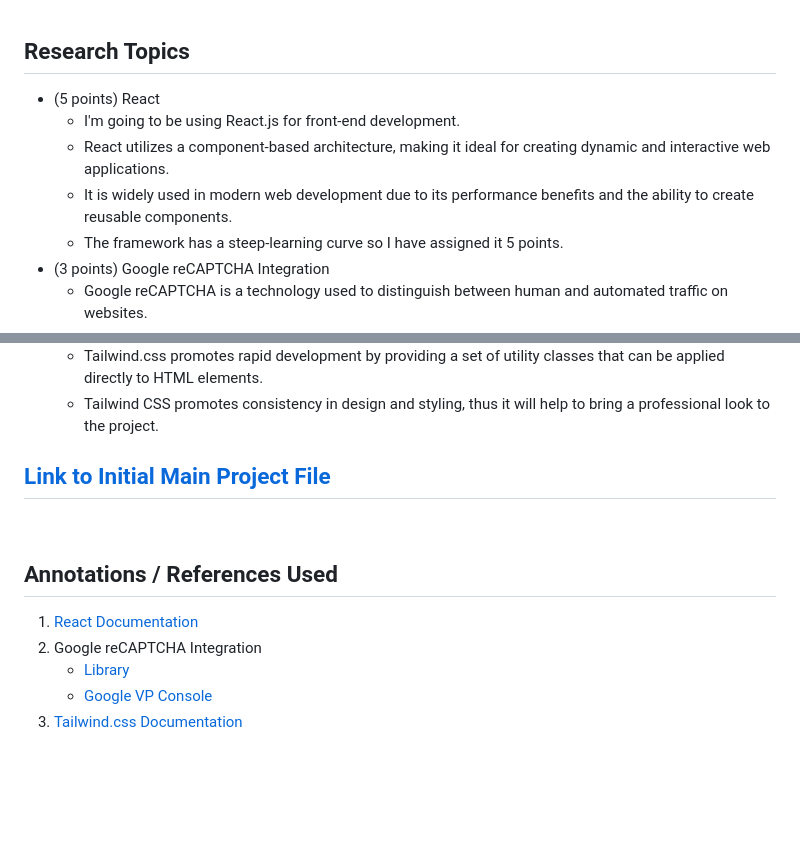
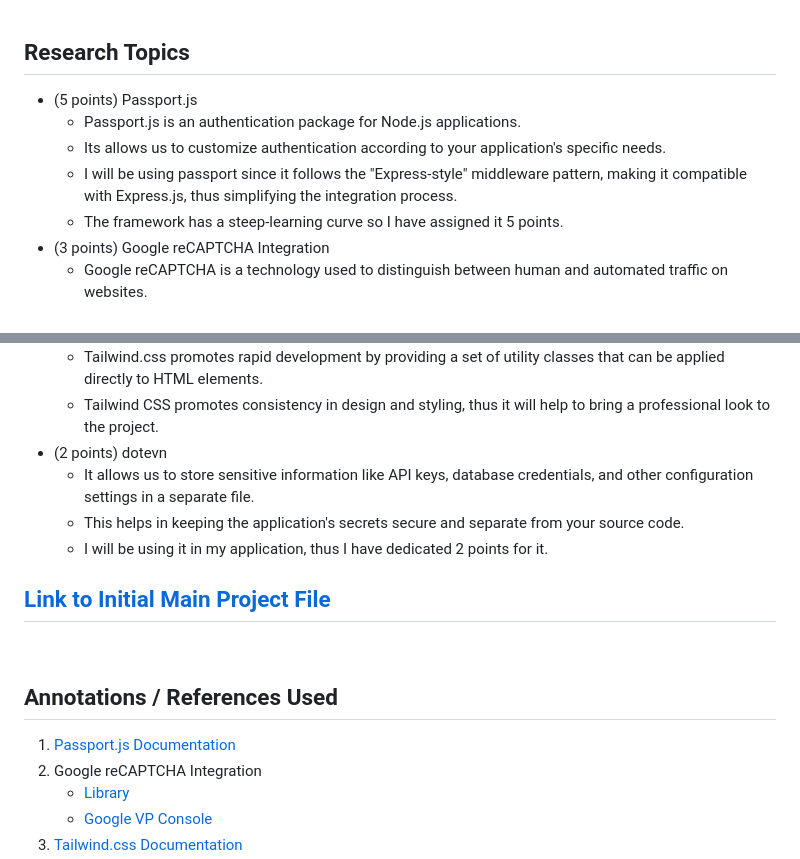
Before and after one commit to declansam/TicketVista, a Markdown page: README.md, 2 parts joined by grey strips. GitHub-like rendering; blank space fills up the shorter version.

Commit message:
README updated
Updated Research Topics for the project

```diff
--- a/README.md
+++ b/README.md
@@ -150,10 +150,10 @@ A general site map for the project is as follow. More features may be added if n
 
 ## Research Topics
 
-* (5 points) React
-    * I'm going to be using React.js for front-end development.
-    * React utilizes a component-based architecture, making it ideal for creating dynamic and interactive web applications.
-    * It is widely used in modern web development due to its performance benefits and the ability to create reusable components.
+* (5 points) Passport.js
+    * Passport.js is an authentication package for Node.js applications.
+    * Its allows us to customize authentication according to your application's specific needs.
+    * I will be using passport since it follows the "Express-style" middleware pattern, making it compatible with Express.js, thus simplifying the integration process.
     * The framework has a steep-learning curve so I have assigned it 5 points.
 * (3 points) Google reCAPTCHA Integration
     * Google reCAPTCHA is a technology used to distinguish between human and automated traffic on websites.
@@ -163,6 +163,10 @@ A general site map for the project is as follow. More features may be added if n
     * I will be using tailwind to style my web application.
     * Tailwind.css promotes rapid development by providing a set of utility classes that can be applied directly to HTML elements.
     * Tailwind CSS promotes consistency in design and styling, thus it will help to bring a professional look to the project.
+* (2 points) dotevn
+    * It allows us to store sensitive information like API keys, database credentials, and other configuration settings in a separate file.
+    * This helps in keeping the application's secrets secure and separate from your source code.
+    * I will be using it in my application, thus I have dedicated 2 points for it.
 
 
 ## [Link to Initial Main Project File](app.mjs)
@@ -170,7 +174,7 @@ A general site map for the project is as follow. More features may be added if n
 <br>
 
 ## Annotations / References Used
-1. [React Documentation](https://react.dev/learn)
+1. [Passport.js Documentation](https://www.passportjs.org/)
 2. Google reCAPTCHA Integration
     * [Library](https://www.npmjs.com/package/react-google-recaptcha)
     * [Google VP Console](https://www.google.com/recaptcha/admin/create)
```
Also changed, not shown: other parts of README.md (+1 -0 lines).
